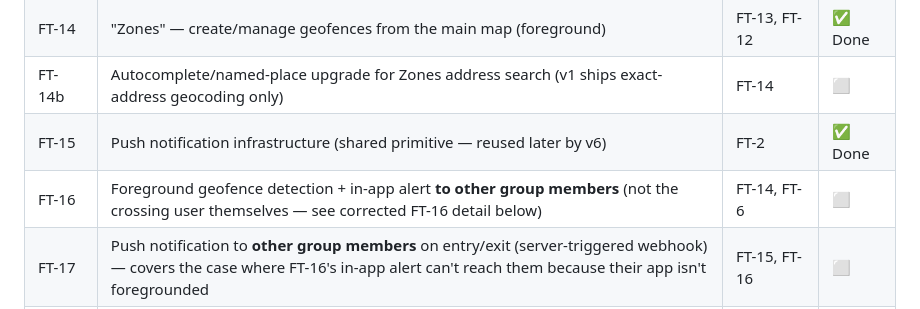
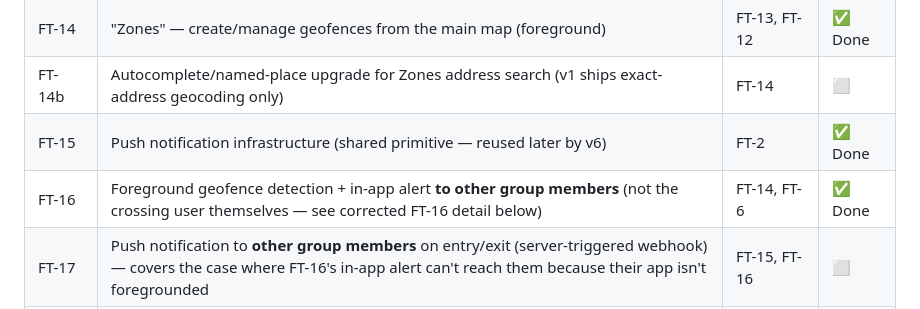
Before and after one commit to brmendez/family-tracker, a Markdown page: ARCHITECTURE.md, the part around the change. GitHub-like rendering.

Commit message:
Mark FT-16 done in roadmap

```diff
--- a/ARCHITECTURE.md
+++ b/ARCHITECTURE.md
@@ -631,7 +631,7 @@ the solo group, not back to "Family."
 | FT-14 | "Zones" — create/manage geofences from the main map (foreground) | FT-13, FT-12 | ✅ Done |
 | FT-14b | Autocomplete/named-place upgrade for Zones address search (v1 ships exact-address geocoding only) | FT-14 | ⬜ |
 | FT-15 | Push notification infrastructure (shared primitive — reused later by v6) | FT-2 | ✅ Done |
-| FT-16 | Foreground geofence detection + in-app alert **to other group members** (not the crossing user themselves — see corrected FT-16 detail below) | FT-14, FT-6 | ⬜ |
+| FT-16 | Foreground geofence detection + in-app alert **to other group members** (not the crossing user themselves — see corrected FT-16 detail below) | FT-14, FT-6 | ✅ Done |
 | FT-17 | Push notification to **other group members** on entry/exit (server-triggered webhook) — covers the case where FT-16's in-app alert can't reach them because their app isn't foregrounded | FT-15, FT-16 | ⬜ |
 | **FT-18** | **Background geofence detection.** Lets the *crossing* user's own detection keep running when their app is backgrounded/closed, so FT-16/17 have something to detect and alert other members on even then. Requires the "Always" location permission and background task registration — a bigger native/permissions lift than the dev build requirement itself, which actually started at FT-4. | FT-16, FT-17 | ⬜ |
 
```
